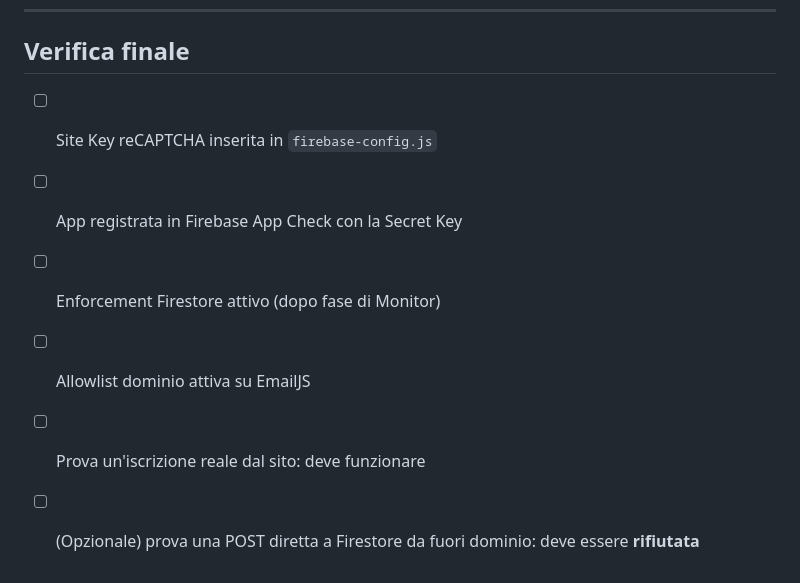
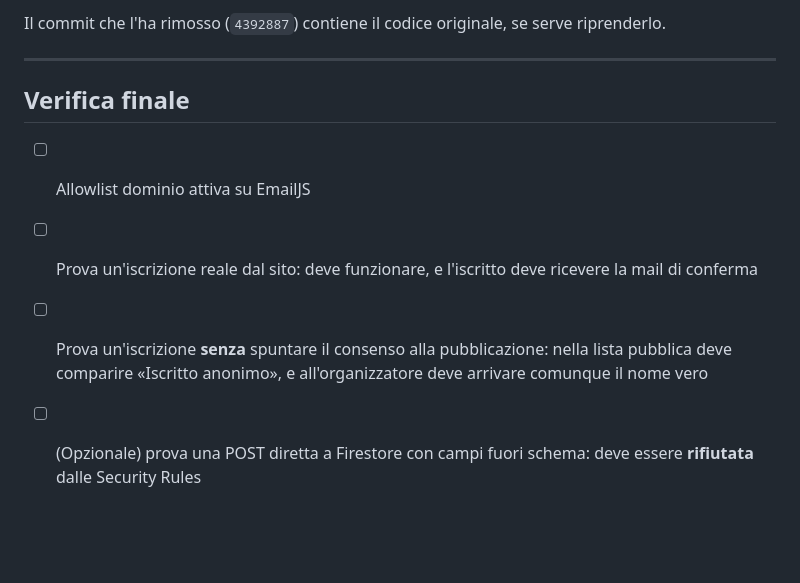
Before and after one commit to AlanotteDEV/CanoVerse, a Markdown page: SICUREZZA-SETUP.md, the part around one of its changes. Drawn GitHub-style; blank space fills up the shorter version.

```diff
--- a/SICUREZZA-SETUP.md
+++ b/SICUREZZA-SETUP.md
@@ -76,8 +86,15 @@ lato client): senza restrizioni, chiunque potrebbe inviare email dalla tua quota
+Il commit che l'ha rimosso (`4392887`) contiene il codice originale, se serve
+riprenderlo.
+
+---
+
 ## Verifica finale
 
-- [ ] Site Key reCAPTCHA inserita in `firebase-config.js`
-- [ ] App registrata in Firebase App Check con la Secret Key
-- [ ] Enforcement Firestore attivo (dopo fase di Monitor)
 - [ ] Allowlist dominio attiva su EmailJS
-- [ ] Prova un'iscrizione reale dal sito: deve funzionare
-- [ ] (Opzionale) prova una POST diretta a Firestore da fuori dominio: deve essere **rifiutata**
+- [ ] Prova un'iscrizione reale dal sito: deve funzionare, e l'iscritto deve
+      ricevere la mail di conferma
+- [ ] Prova un'iscrizione **senza** spuntare il consenso alla pubblicazione: nella
+      lista pubblica deve comparire «Iscritto anonimo», e all'organizzatore deve
+      arrivare comunque il nome vero
+- [ ] (Opzionale) prova una POST diretta a Firestore con campi fuori schema: deve
+      essere **rifiutata** dalle Security Rules
```
Also changed, not shown: other parts of SICUREZZA-SETUP.md (+56 -46 lines).
